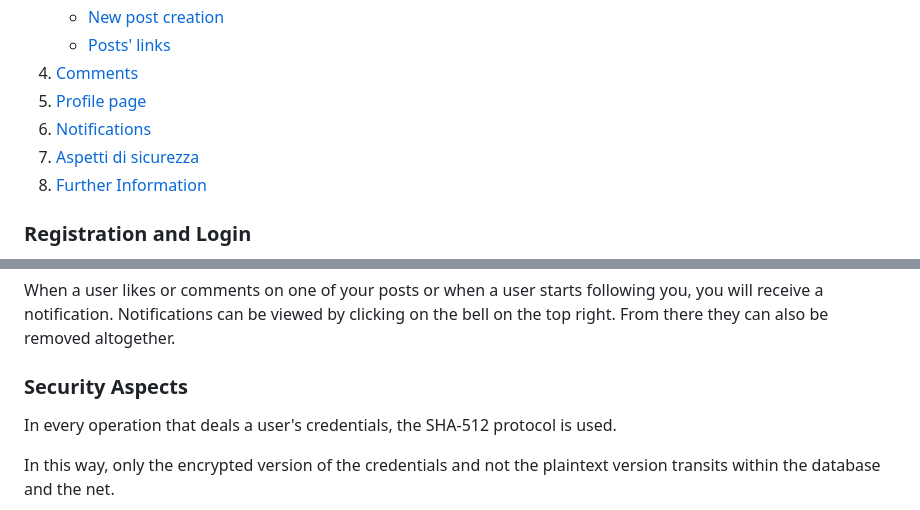
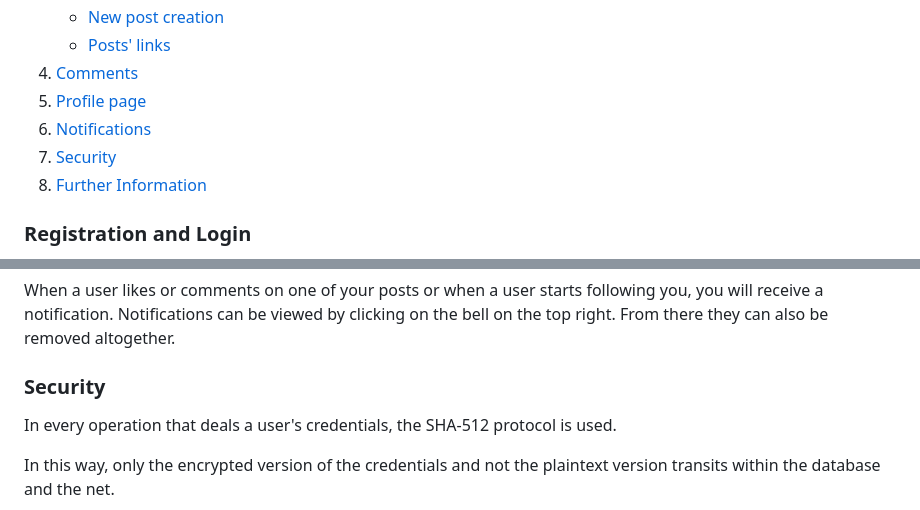
Before and after one commit to Oldranda1414/ProgettoTechWeb, a Markdown page: README.md, 2 parts joined by grey strips. GitHub-like rendering.

Commit message:
Fixed a missing translation

```diff
--- a/README.md
+++ b/README.md
@@ -109,7 +109,7 @@ Life&Games, the web application we developed, aims to allow users to share their
 4. [Comments](#comments)
 5. [Profile page](#profile-page)
 6. [Notifications](#notifications)
-7. [Aspetti di sicurezza](#aspetti-di-sicurezza)
+7. [Security](#security)
 8. [Further Information](#further-information)
 
 ### Registration and Login
@@ -164,7 +164,7 @@ If you go to your profile page, instead of the option to follow yourself, you ha
 ### Notifications
 When a user likes or comments on one of your posts or when a user starts following you, you will receive a notification. Notifications can be viewed by clicking on the bell on the top right. From there they can also be removed altogether.
 
-### Security Aspects
+### Security
 In every operation that deals a user's credentials, the SHA-512 protocol is used.
 
 In this way, only the encrypted version of the credentials and not the plaintext version transits within the database and the net.
```
